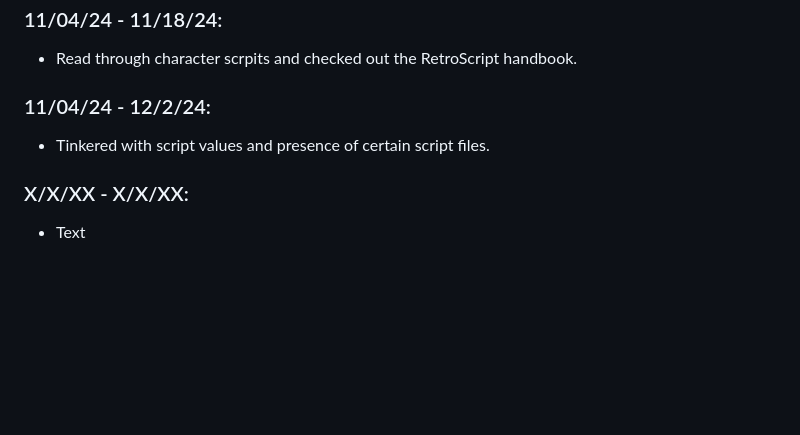
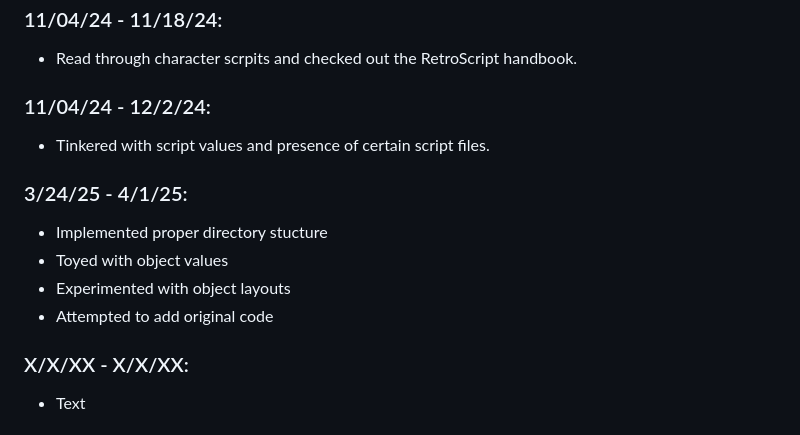
Before and after one commit to gustavom9035/apcsa-freedom-project, a Markdown page: tool/learning-log.md, the part around the change. Rendered like a GitHub page; blank space fills up the shorter version.

```diff
--- a/tool/learning-log.md
+++ b/tool/learning-log.md
@@ -38,6 +38,12 @@
 ### 11/04/24 - 12/2/24:
 * Tinkered with script values and presence of certain script files.
 
+### 3/24/25 - 4/1/25:
+* Implemented proper directory stucture
+* Toyed with object values
+* Experimented with object layouts
+* Attempted to add original code
+
 ### X/X/XX - X/X/XX:
 * Text
 
```
